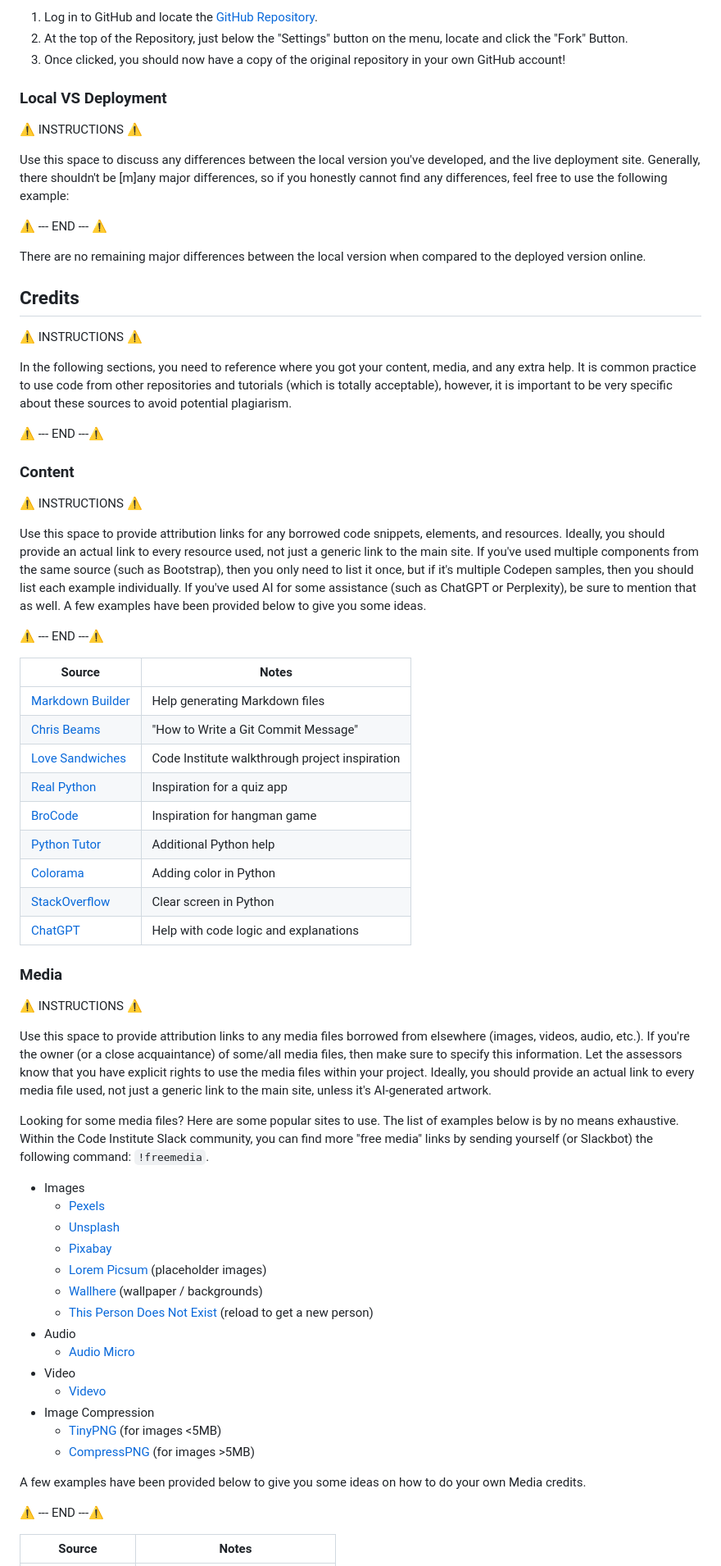
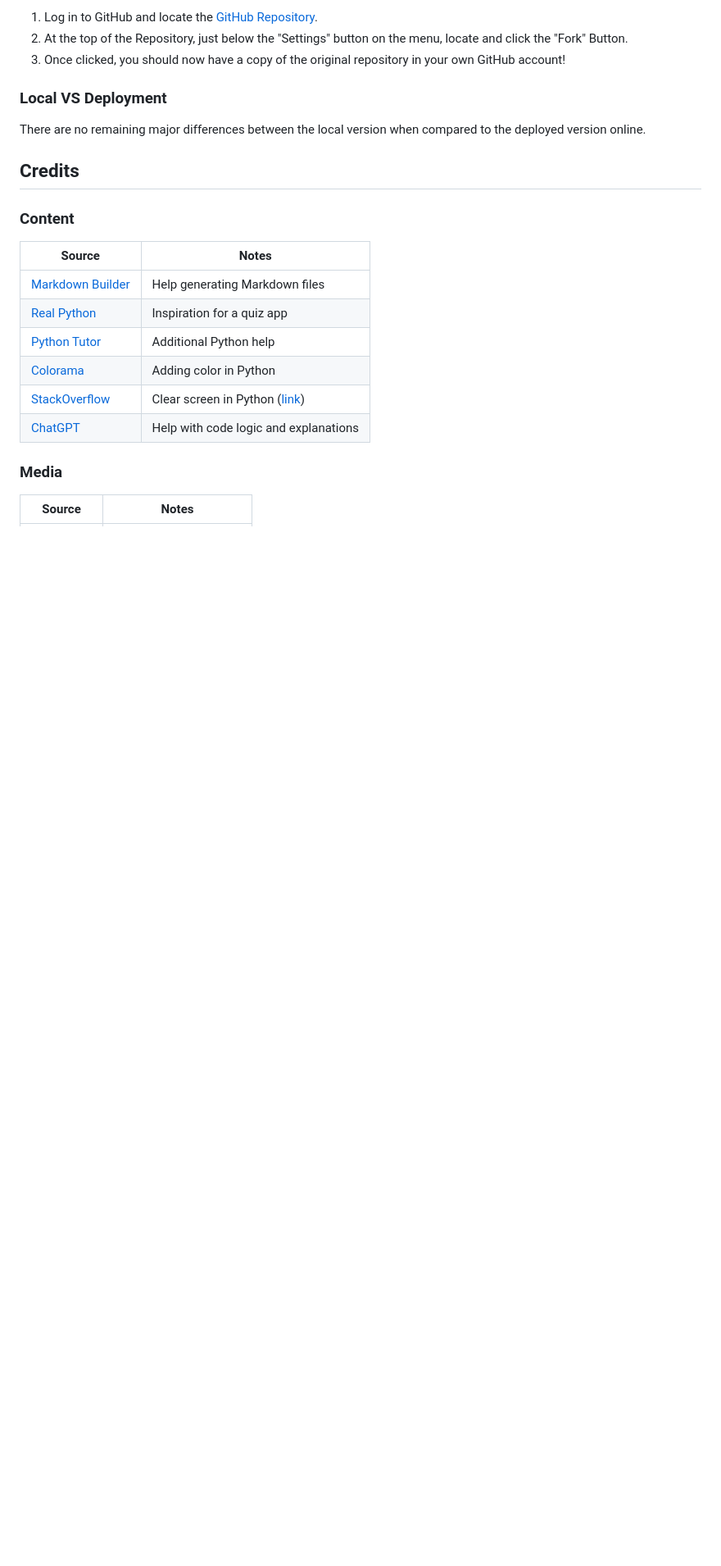
Before and after one commit to marijavelickovska/world_capitals_challenge, a Markdown page: README.md, the part around the change printed below. Shown: that part at 82% size. Rendered like a GitHub page; blank space fills up the shorter version.

```diff
--- a/README.md
+++ b/README.md
@@ -328,68 +322,22 @@ By forking the GitHub Repository, you make a copy of the original repository on
 
 ### Local VS Deployment
 
-⚠️ INSTRUCTIONS ⚠️
-
-Use this space to discuss any differences between the local version you've developed, and the live deployment site. Generally, there shouldn't be [m]any major differences, so if you honestly cannot find any differences, feel free to use the following example:
-
-⚠️ --- END --- ⚠️
-
 There are no remaining major differences between the local version when compared to the deployed version online.
 
 ## Credits
 
-⚠️ INSTRUCTIONS ⚠️
-
-In the following sections, you need to reference where you got your content, media, and any extra help. It is common practice to use code from other repositories and tutorials (which is totally acceptable), however, it is important to be very specific about these sources to avoid potential plagiarism.
-
-⚠️ --- END ---⚠️
-
 ### Content
-
-⚠️ INSTRUCTIONS ⚠️
-
-Use this space to provide attribution links for any borrowed code snippets, elements, and resources. Ideally, you should provide an actual link to every resource used, not just a generic link to the main site. If you've used multiple components from the same source (such as Bootstrap), then you only need to list it once, but if it's multiple Codepen samples, then you should list each example individually. If you've used AI for some assistance (such as ChatGPT or Perplexity), be sure to mention that as well. A few examples have been provided below to give you some ideas.
-
-⚠️ --- END ---⚠️
 
 | Source | Notes |
 | --- | --- |
 | [Markdown Builder](https://markdown.2bn.dev) | Help generating Markdown files |
-| [Chris Beams](https://chris.beams.io/posts/git-commit) | "How to Write a Git Commit Message" |
-| [Love Sandwiches](https://codeinstitute.net) | Code Institute walkthrough project inspiration |
 | [Real Python](https://realpython.com/python-quiz-application) | Inspiration for a quiz app |
-| [BroCode](https://www.youtube.com/watch?v=ag8NtD1e0Kc) | Inspiration for hangman game |
 | [Python Tutor](https://pythontutor.com) | Additional Python help |
 | [Colorama](https://www.youtube.com/watch?v=u51Zjlnui4Y) | Adding color in Python |
-| [StackOverflow](https://stackoverflow.com/a/50921841) | Clear screen in Python |
+| [StackOverflow](https://stackoverflow.com/a/50921841) | Clear screen in Python  ([link](https://stackoverflow.com/a/50921841)) |
 | [ChatGPT](https://chatgpt.com) | Help with code logic and explanations |
 
 ### Media
 
-⚠️ INSTRUCTIONS ⚠️
-
-Use this space to provide attribution links to any media files borrowed from elsewhere (images, videos, audio, etc.). If you're the owner (or a close acquaintance) of some/all media files, then make sure to specify this information. Let the assessors know that you have explicit rights to use the media files within your project. Ideally, you should provide an actual link to every media file used, not just a generic link to the main site, unless it's AI-generated artwork.
-
-Looking for some media files? Here are some popular sites to use. The list of examples below is by no means exhaustive. Within the Code Institute Slack community, you can find more "free media" links by sending yourself (or Slackbot) the following command: `!freemedia`.
-
-- Images
-    - [Pexels](https://www.pexels.com)
-    - [Unsplash](https://unsplash.com)
-    - [Pixabay](https://pixabay.com)
-    - [Lorem Picsum](https://picsum.photos) (placeholder images)
-    - [Wallhere](https://wallhere.com) (wallpaper / backgrounds)
-    - [This Person Does Not Exist](https://thispersondoesnotexist.com) (reload to get a new person)
-- Audio
-    - [Audio Micro](https://www.audiomicro.com/free-sound-effects)
-- Video
-    - [Videvo](https://www.videvo.net)
-- Image Compression
-    - [TinyPNG](https://tinypng.com) (for images <5MB)
-    - [CompressPNG](https://compresspng.com) (for images >5MB)
-
-A few examples have been provided below to give you some ideas on how to do your own Media credits.
-
-⚠️ --- END ---⚠️
-
 | Source | Notes |
 | --- | --- |
```
Also changed, not shown: other parts of README.md (+7 -23 lines), documentation/issues/gh-issues-closed.png (added), documentation/issues/gh-issues-open.png (added), documentation/issues/gh-projects.png (added).
